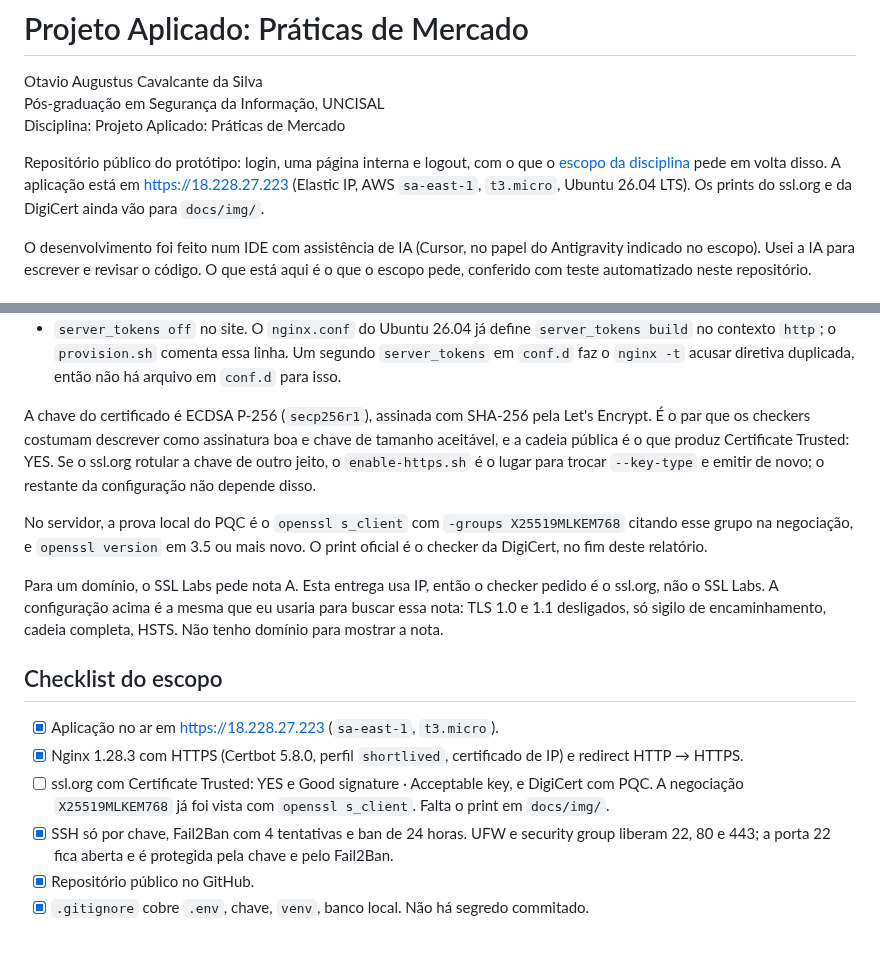
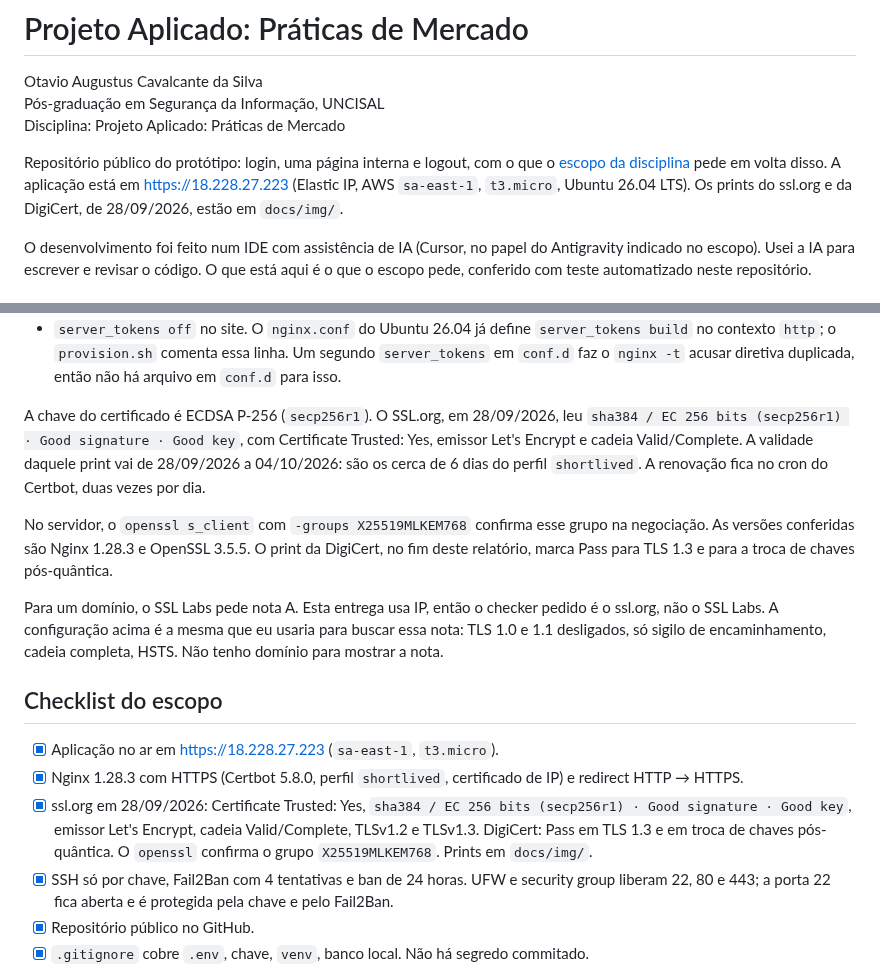
Before and after one commit to otavioaugusts/projeto-aplicado-seguro, a Markdown page: README.md, 2 parts joined by grey strips. Drawn GitHub-style; blank space fills up the shorter version.

```diff
--- a/README.md
+++ b/README.md
@@ -4,7 +4,7 @@ Otavio Augustus Cavalcante da Silva
 Pós-graduação em Segurança da Informação, UNCISAL
 Disciplina: Projeto Aplicado: Práticas de Mercado
 
-Repositório público do protótipo: login, uma página interna e logout, com o que o [escopo da disciplina](https://github.com/ziraldocardoso/Projeto_aplicado-praticas_de_mercado/blob/main/Escopo_e_elementos_obrigatorios.md) pede em volta disso. A aplicação está em https://18.228.27.223 (Elastic IP, AWS `sa-east-1`, `t3.micro`, Ubuntu 26.04 LTS). Os prints do ssl.org e da DigiCert ainda vão para `docs/img/`.
+Repositório público do protótipo: login, uma página interna e logout, com o que o [escopo da disciplina](https://github.com/ziraldocardoso/Projeto_aplicado-praticas_de_mercado/blob/main/Escopo_e_elementos_obrigatorios.md) pede em volta disso. A aplicação está em https://18.228.27.223 (Elastic IP, AWS `sa-east-1`, `t3.micro`, Ubuntu 26.04 LTS). Os prints do ssl.org e da DigiCert, de 28/09/2026, estão em `docs/img/`.
 
 O desenvolvimento foi feito num IDE com assistência de IA (Cursor, no papel do Antigravity indicado no escopo). Usei a IA para escrever e revisar o código. O que está aqui é o que o escopo pede, conferido com teste automatizado neste repositório.
 
@@ -151,9 +151,9 @@ O Nginx de produção (`infra/nginx/projeto-aplicado.conf`):
 - `Referrer-Policy` não é repetido no Nginx. Quem define é o Flask, com `same-origin`. O `provision.sh` apaga um `add_header Referrer-Policy` que tenha ficado no site já instalado;
 - `server_tokens off` no site. O `nginx.conf` do Ubuntu 26.04 já define `server_tokens build` no contexto `http`; o `provision.sh` comenta essa linha. Um segundo `server_tokens` em `conf.d` faz o `nginx -t` acusar diretiva duplicada, então não há arquivo em `conf.d` para isso.
 
-A chave do certificado é ECDSA P-256 (`secp256r1`), assinada com SHA-256 pela Let's Encrypt. É o par que os checkers costumam descrever como assinatura boa e chave de tamanho aceitável, e a cadeia pública é o que produz Certificate Trusted: YES. Se o ssl.org rotular a chave de outro jeito, o `enable-https.sh` é o lugar para trocar `--key-type` e emitir de novo; o restante da configuração não depende disso.
+A chave do certificado é ECDSA P-256 (`secp256r1`). O SSL.org, em 28/09/2026, leu `sha384 / EC 256 bits (secp256r1) · Good signature · Good key`, com Certificate Trusted: Yes, emissor Let's Encrypt e cadeia Valid/Complete. A validade daquele print vai de 28/09/2026 a 04/10/2026: são os cerca de 6 dias do perfil `shortlived`. A renovação fica no cron do Certbot, duas vezes por dia.
 
-No servidor, a prova local do PQC é o `openssl s_client` com `-groups X25519MLKEM768` citando esse grupo na negociação, e `openssl version` em 3.5 ou mais novo. O print oficial é o checker da DigiCert, no fim deste relatório.
+No servidor, o `openssl s_client` com `-groups X25519MLKEM768` confirma esse grupo na negociação. As versões conferidas são Nginx 1.28.3 e OpenSSL 3.5.5. O print da DigiCert, no fim deste relatório, marca Pass para TLS 1.3 e para a troca de chaves pós-quântica.
 
 Para um domínio, o SSL Labs pede nota A. Esta entrega usa IP, então o checker pedido é o ssl.org, não o SSL Labs. A configuração acima é a mesma que eu usaria para buscar essa nota: TLS 1.0 e 1.1 desligados, só sigilo de encaminhamento, cadeia completa, HSTS. Não tenho domínio para mostrar a nota.
 
@@ -161,7 +161,7 @@ Para um domínio, o SSL Labs pede nota A. Esta entrega usa IP, então o checker
 
 - [x] Aplicação no ar em https://18.228.27.223 (`sa-east-1`, `t3.micro`).
 - [x] Nginx 1.28.3 com HTTPS (Certbot 5.8.0, perfil `shortlived`, certificado de IP) e redirect HTTP → HTTPS.
-- [ ] ssl.org com Certificate Trusted: YES e Good signature · Acceptable key, e DigiCert com PQC. A negociação `X25519MLKEM768` já foi vista com `openssl s_client`. Falta o print em `docs/img/`.
+- [x] ssl.org em 28/09/2026: Certificate Trusted: Yes, `sha384 / EC 256 bits (secp256r1) · Good signature · Good key`, emissor Let's Encrypt, cadeia Valid/Complete, TLSv1.2 e TLSv1.3. DigiCert: Pass em TLS 1.3 e em troca de chaves pós-quântica. O `openssl` confirma o grupo `X25519MLKEM768`. Prints em `docs/img/`.
 - [x] SSH só por chave, Fail2Ban com 4 tentativas e ban de 24 horas. UFW e security group liberam 22, 80 e 443; a porta 22 fica aberta e é protegida pela chave e pelo Fail2Ban.
 - [x] Repositório público no GitHub.
 - [x] `.gitignore` cobre `.env`, chave, `venv`, banco local. Não há segredo commitado.
```
Also changed, not shown: other parts of README.md (+9 -5 lines), docs/img/LEIA-ME.md (+4 -3 lines), infra/PROVISIONAMENTO.md (+1 -1 lines), docs/img/digicert-pqc.png (added), docs/img/ssl-org-1.png (added), docs/img/ssl-org-2.png (added).
